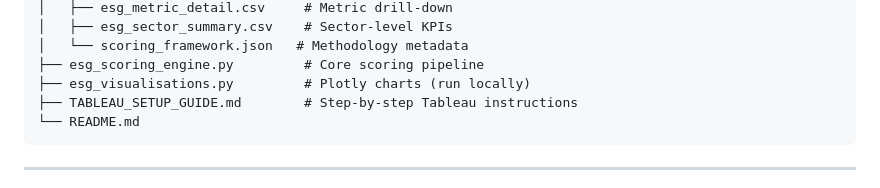
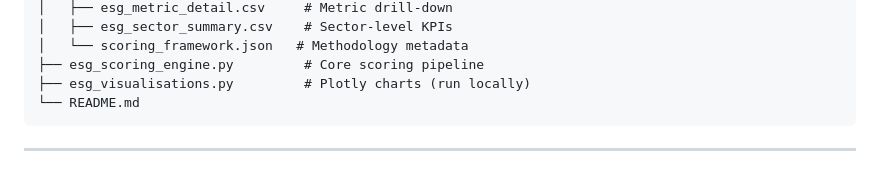
Before and after one commit to chandrimatolia/esg-dashboard, a Markdown page: README.md, the part around the change. GitHub-like rendering.

````diff
--- a/README.md
+++ b/README.md
@@ -21,7 +21,6 @@ esg_dashboard/
 │   └── scoring_framework.json   # Methodology metadata
 ├── esg_scoring_engine.py         # Core scoring pipeline
 ├── esg_visualisations.py         # Plotly charts (run locally)
-├── TABLEAU_SETUP_GUIDE.md        # Step-by-step Tableau instructions
 └── README.md
 ```
 
````
